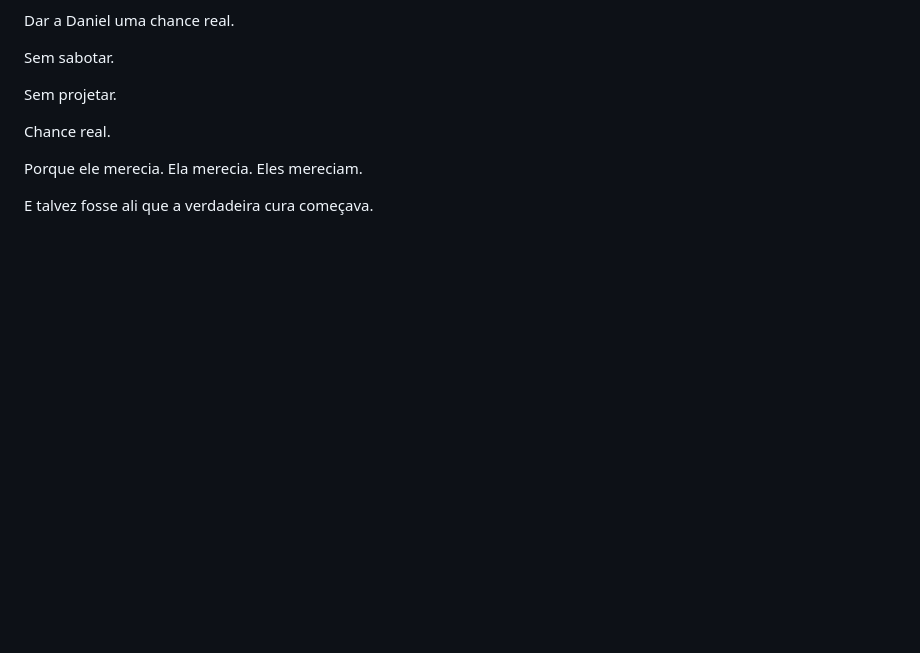
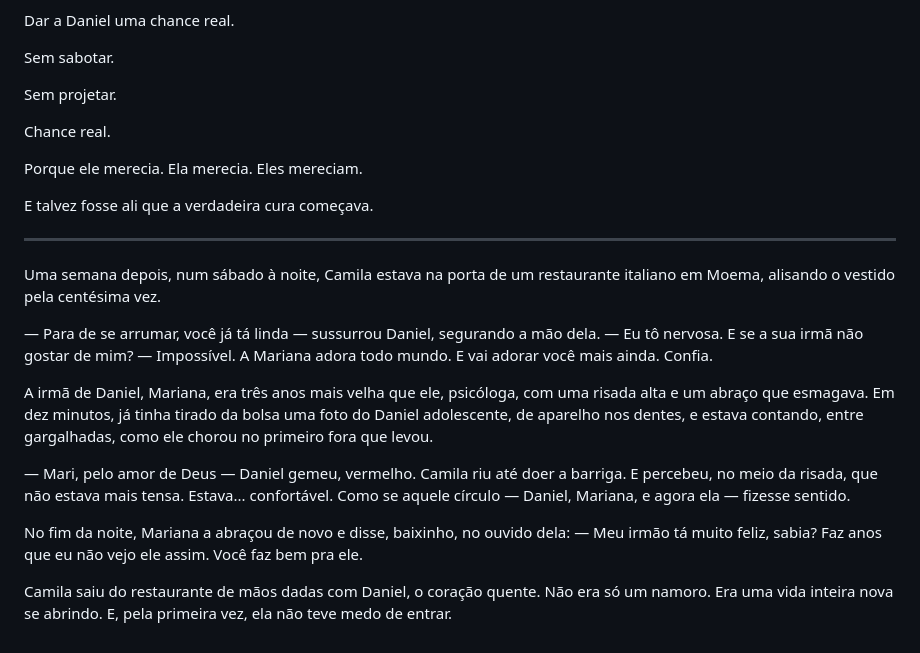
Before and after one commit to maykonlong/book, a Markdown page: 03-MANUSCRITO/CAP_25_UM_ANO_DEPOIS.md, the part around the change. GitHub-like rendering; blank space fills up the shorter version.

Commit message:
2a passada: CAP 25 conhecer a irma do Daniel 1673 para 1903 + PROGRESSO

```diff
--- a/03-MANUSCRITO/CAP_25_UM_ANO_DEPOIS.md
+++ b/03-MANUSCRITO/CAP_25_UM_ANO_DEPOIS.md
@@ -334,3 +334,21 @@ Chance real.
 Porque ele merecia. Ela merecia. Eles mereciam.
 
 E talvez fosse ali que a verdadeira cura começava.
+
+---
+
+Uma semana depois, num sábado à noite, Camila estava na porta de um restaurante italiano em Moema, alisando o vestido pela centésima vez.
+
+— Para de se arrumar, você já tá linda — sussurrou Daniel, segurando a mão dela.
+— Eu tô nervosa. E se a sua irmã não gostar de mim?
+— Impossível. A Mariana adora todo mundo. E vai adorar você mais ainda. Confia.
+
+A irmã de Daniel, Mariana, era três anos mais velha que ele, psicóloga, com uma risada alta e um abraço que esmagava. Em dez minutos, já tinha tirado da bolsa uma foto do Daniel adolescente, de aparelho nos dentes, e estava contando, entre gargalhadas, como ele chorou no primeiro fora que levou.
+
+— Mari, pelo amor de Deus — Daniel gemeu, vermelho.
+Camila riu até doer a barriga. E percebeu, no meio da risada, que não estava mais tensa. Estava... confortável. Como se aquele círculo — Daniel, Mariana, e agora ela — fizesse sentido.
+
+No fim da noite, Mariana a abraçou de novo e disse, baixinho, no ouvido dela:
+— Meu irmão tá muito feliz, sabia? Faz anos que eu não vejo ele assim. Você faz bem pra ele.
+
+Camila saiu do restaurante de mãos dadas com Daniel, o coração quente. Não era só um namoro. Era uma vida inteira nova se abrindo. E, pela primeira vez, ela não teve medo de entrar.
```
Also changed, not shown: 00-PLANEJAMENTO/PLANO_EXPANSAO_80K.md (+1 -1 lines), 04-MATERIAL_APOIO/PROGRESSO.md (+1 -1 lines).
